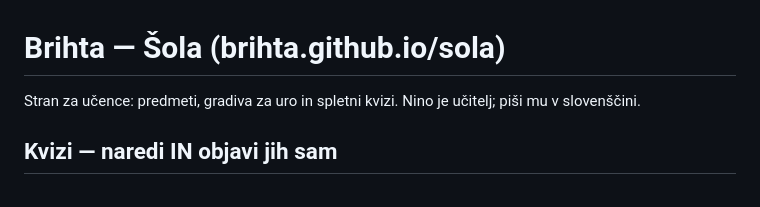
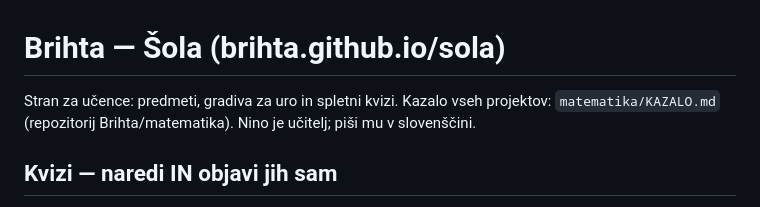
Before and after one commit to Brihta/sola, a Markdown page: CLAUDE.md, the part around the change. Drawn GitHub-style.

Commit message:
CLAUDE.md: kazalec na kazalo projektov
Co-Authored-By: Claude Opus 5.5 <noreply@anthropic.com>

```diff
--- a/CLAUDE.md
+++ b/CLAUDE.md
@@ -1,6 +1,7 @@
 # Brihta — Šola (brihta.github.io/sola)
 
-Stran za učence: predmeti, gradiva za uro in spletni kvizi. Nino je učitelj;
+Stran za učence: predmeti, gradiva za uro in spletni kvizi. Kazalo vseh projektov: `matematika/KAZALO.md`
+(repozitorij Brihta/matematika). Nino je učitelj;
 piši mu v slovenščini.
 
 ## Kvizi — naredi IN objavi jih sam
```
